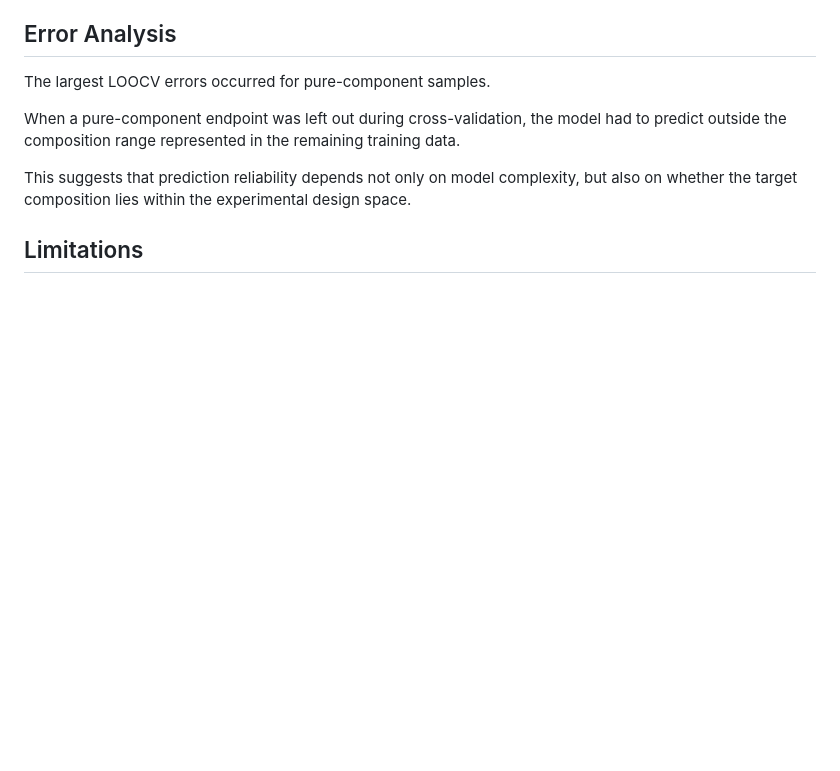
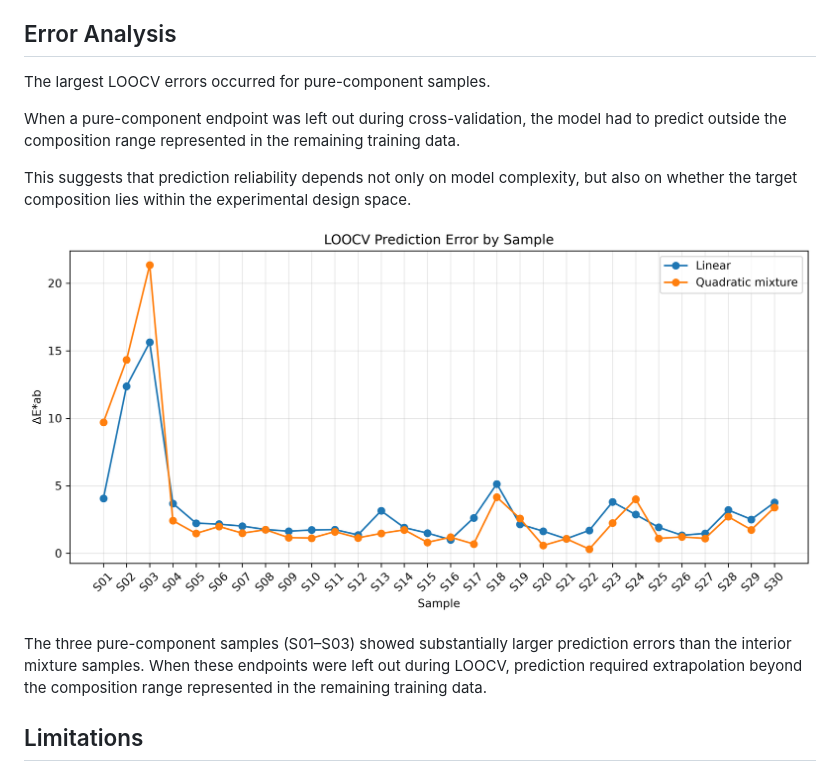
Before and after one commit to hitomikumagai/color-dispersions-color-prediction-, a Markdown page: README.md, the part around the change. GitHub-like rendering; pictures changed too: figures/loocv_deltaE_comparison.png (added); blank space fills up the shorter version.

Commit message:
Add LOOCV error visualization

```diff
--- a/README.md
+++ b/README.md
@@ -69,6 +69,10 @@ When a pure-component endpoint was left out during cross-validation, the model h
 
 This suggests that prediction reliability depends not only on model complexity, but also on whether the target composition lies within the experimental design space.
 
+![LOOCV Prediction Error](figures/loocv_deltaE_comparison.png)
+
+The three pure-component samples (S01–S03) showed substantially larger prediction errors than the interior mixture samples. When these endpoints were left out during LOOCV, prediction required extrapolation beyond the composition range represented in the remaining training data.
+
 ## Limitations
 
 - The dataset used in this repository is synthetic.
```
Also changed, not shown: 1 other file.
